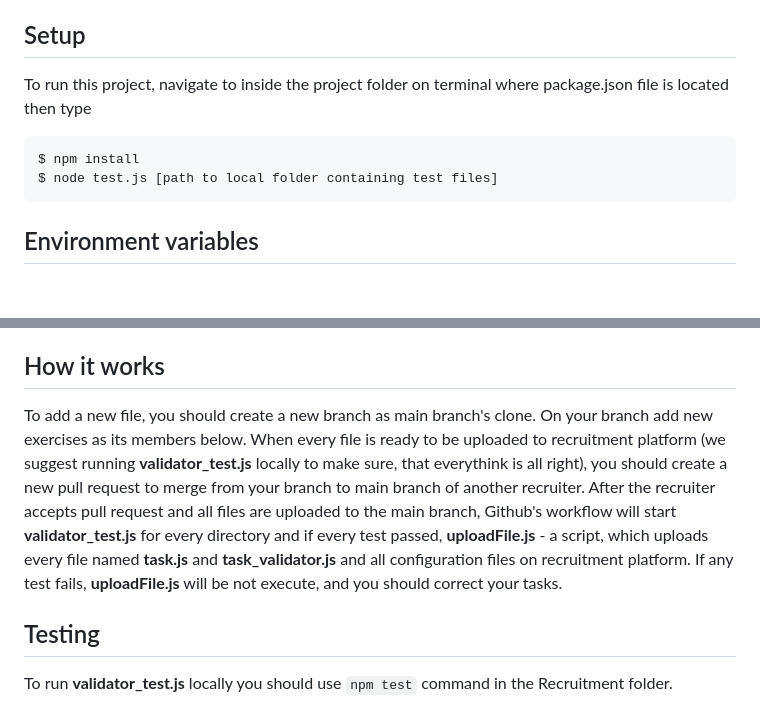
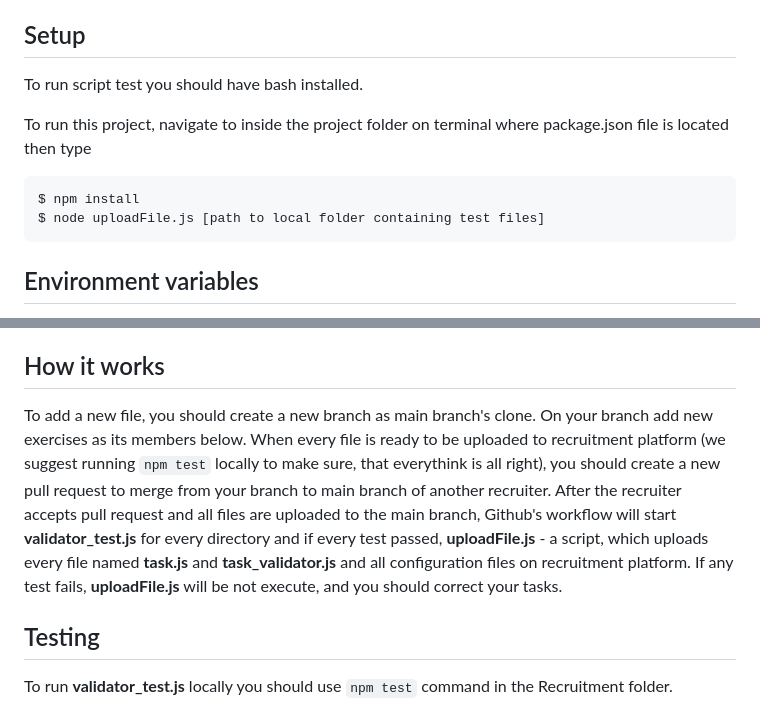
Before and after one commit to ocadotechnology-university/recruitment-support-tool, a Markdown page: README.md, 2 parts joined by grey strips. GitHub-like rendering; blank space fills up the shorter version.

````diff
--- a/README.md
+++ b/README.md
@@ -20,10 +20,12 @@ Project is created with:
 
 
 ## Setup
+To run script test you should have bash installed.
+
 To run this project, navigate to inside the project folder on terminal where package.json file is located then type
 ```
 $ npm install
-$ node test.js [path to local folder containing test files]
+$ node uploadFile.js [path to local folder containing test files]
 ```
 
 ## Environment variables
@@ -35,7 +37,7 @@ Those variables are stored in Github variables for pipelines.
 To run the project locally, you must either create environment variables named as such or declare them temporarily when run the script.
 
 ## How it works
-To add a new file, you should create a new branch as main branch's clone. On your branch add new exercises as its members below. When every file is ready to be uploaded to recruitment platform (we suggest running **validator_test.js** locally to make sure, that everythink is all right), you should create a new pull request to merge from your branch to main branch of another recruiter. After the recruiter accepts pull request and all files are uploaded to the main branch, Github's workflow will start **validator_test.js** for every directory and if every test passed, **uploadFile.js** - a script, which uploads every file named **task.js** and **task_validator.js** and all configuration files on recruitment platform. If any test fails,
+To add a new file, you should create a new branch as main branch's clone. On your branch add new exercises as its members below. When every file is ready to be uploaded to recruitment platform (we suggest running ```npm test``` locally to make sure, that everythink is all right), you should create a new pull request to merge from your branch to main branch of another recruiter. After the recruiter accepts pull request and all files are uploaded to the main branch, Github's workflow will start **validator_test.js** for every directory and if every test passed, **uploadFile.js** - a script, which uploads every file named **task.js** and **task_validator.js** and all configuration files on recruitment platform. If any test fails,
 **uploadFile.js** will be not execute, and you should correct your tasks.
 
 ## Testing
````
Also changed, not shown: other parts of README.md (+15 -11 lines).
